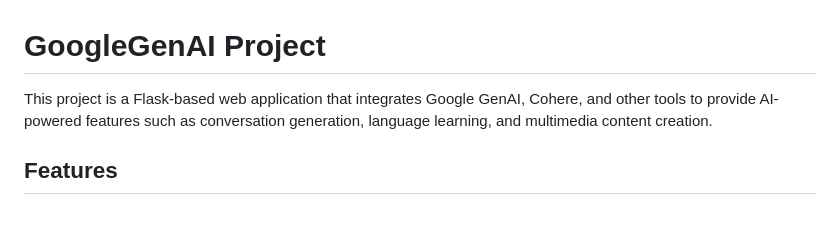
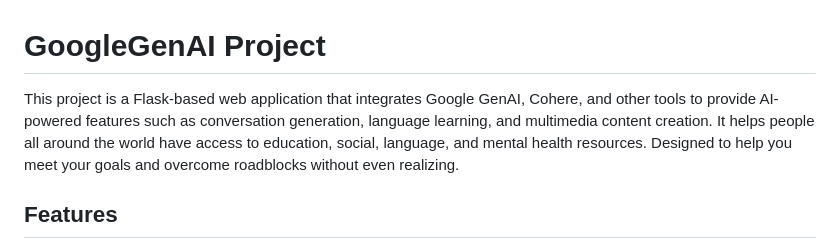
Before and after one commit to VynavinV/GoalGuidr, a Markdown page: README.md, the part around the change. Rendered like a GitHub page; blank space fills up the shorter version.

```diff
--- a/README.md
+++ b/README.md
@@ -1,6 +1,6 @@
 # GoogleGenAI Project
 
-This project is a Flask-based web application that integrates Google GenAI, Cohere, and other tools to provide AI-powered features such as conversation generation, language learning, and multimedia content creation.
+This project is a Flask-based web application that integrates Google GenAI, Cohere, and other tools to provide AI-powered features such as conversation generation, language learning, and multimedia content creation. It helps people all around the world have access to education, social, language, and mental health resources. Designed to help you meet your goals and overcome roadblocks without even realizing.
 
 ## Features
 
```
